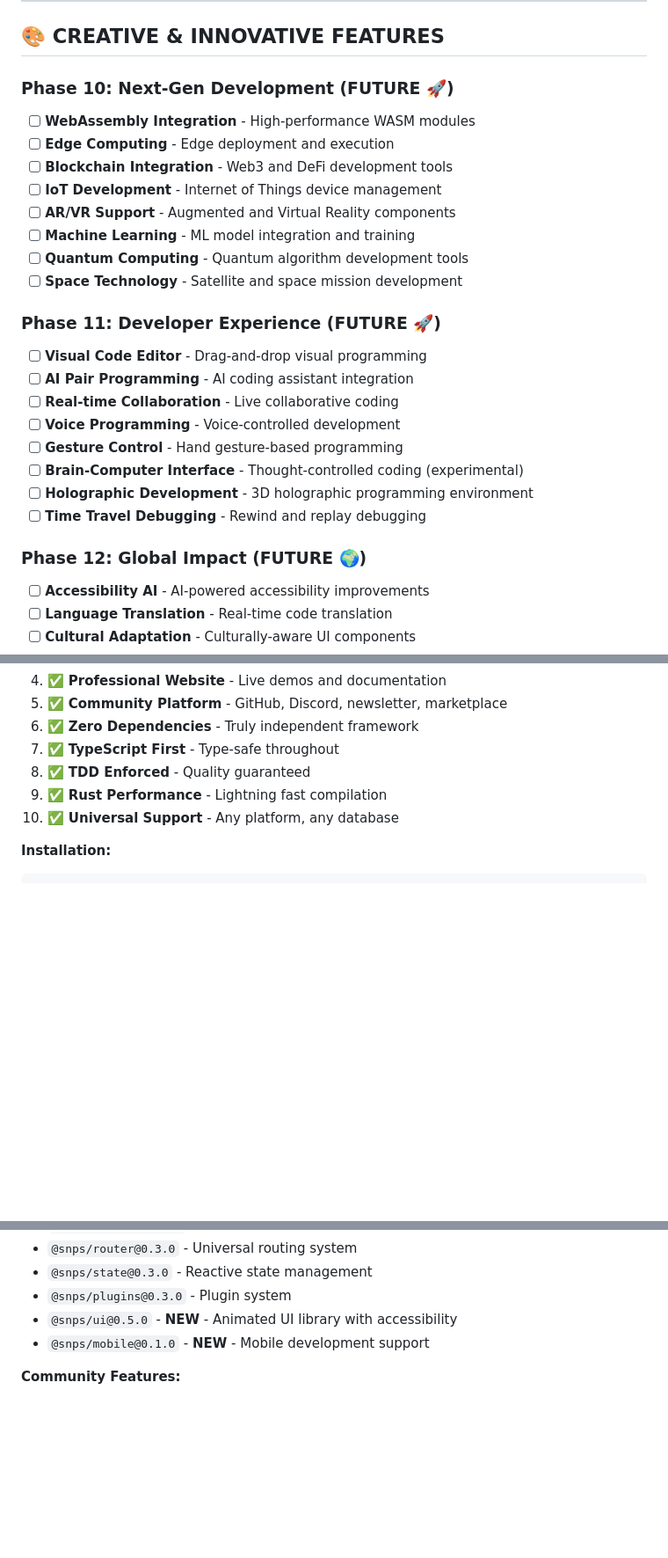
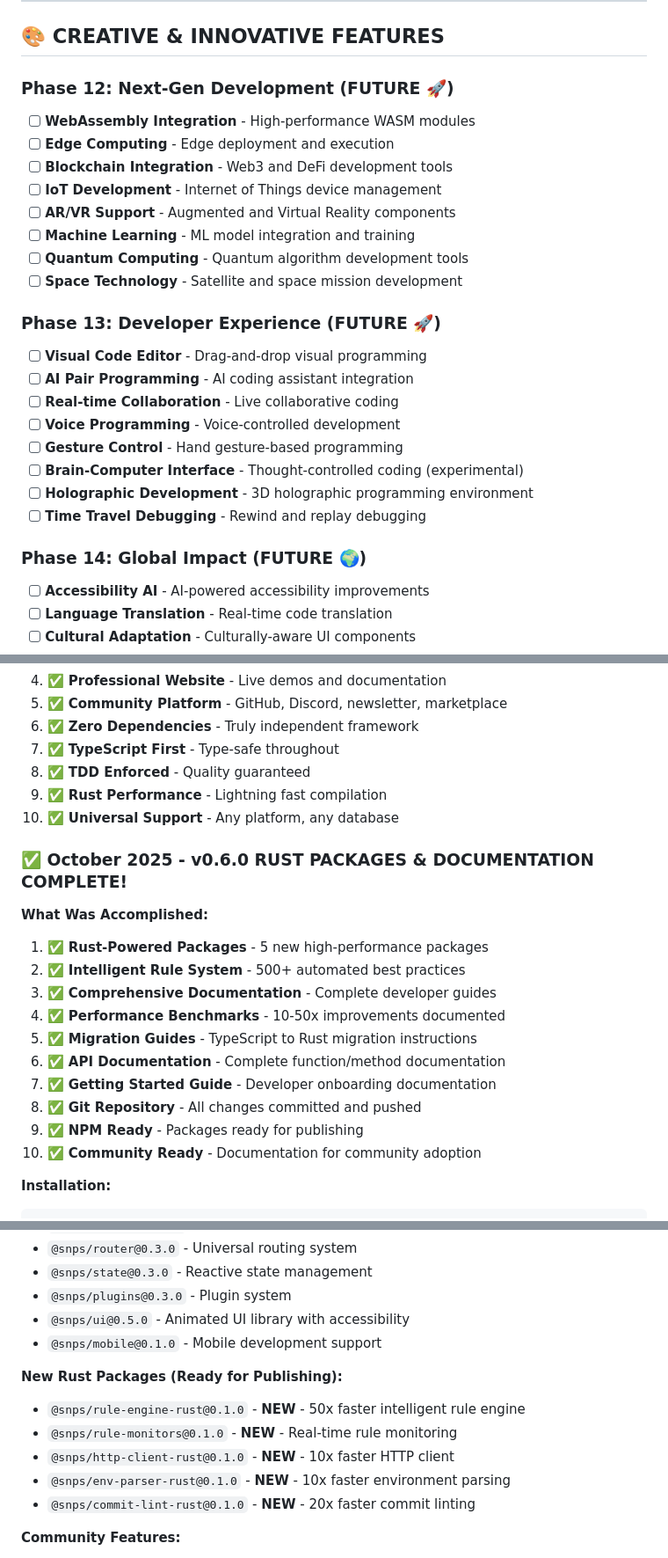
Before and after one commit to synapse-framework/synapse, a Markdown page: TODO.md, 3 parts joined by grey strips. Shown at 88% size. Rendered like a GitHub page; blank space fills up the shorter version.

````diff
--- a/TODO.md
+++ b/TODO.md
@@ -110,7 +136,7 @@
 
 ## 🎨 **CREATIVE & INNOVATIVE FEATURES**
 
-### **Phase 10: Next-Gen Development (FUTURE 🚀)**
+### **Phase 12: Next-Gen Development (FUTURE 🚀)**
 - [ ] **WebAssembly Integration** - High-performance WASM modules
 - [ ] **Edge Computing** - Edge deployment and execution
 - [ ] **Blockchain Integration** - Web3 and DeFi development tools
@@ -120,7 +146,7 @@
 - [ ] **Quantum Computing** - Quantum algorithm development tools
 - [ ] **Space Technology** - Satellite and space mission development
 
-### **Phase 11: Developer Experience (FUTURE 🚀)**
+### **Phase 13: Developer Experience (FUTURE 🚀)**
 - [ ] **Visual Code Editor** - Drag-and-drop visual programming
 - [ ] **AI Pair Programming** - AI coding assistant integration
 - [ ] **Real-time Collaboration** - Live collaborative coding
@@ -130,7 +156,7 @@
 - [ ] **Holographic Development** - 3D holographic programming environment
 - [ ] **Time Travel Debugging** - Rewind and replay debugging
 
-### **Phase 12: Global Impact (FUTURE 🌍)**
+### **Phase 14: Global Impact (FUTURE 🌍)**
 - [ ] **Accessibility AI** - AI-powered accessibility improvements
 - [ ] **Language Translation** - Real-time code translation
 - [ ] **Cultural Adaptation** - Culturally-aware UI components
@@ -269,6 +295,20 @@
 9. ✅ **Rust Performance** - Lightning fast compilation
 10. ✅ **Universal Support** - Any platform, any database
 
+### ✅ **October 2025 - v0.6.0 RUST PACKAGES & DOCUMENTATION COMPLETE!**
+
+**What Was Accomplished:**
+1. ✅ **Rust-Powered Packages** - 5 new high-performance packages
+2. ✅ **Intelligent Rule System** - 500+ automated best practices
+3. ✅ **Comprehensive Documentation** - Complete developer guides
+4. ✅ **Performance Benchmarks** - 10-50x improvements documented
+5. ✅ **Migration Guides** - TypeScript to Rust migration instructions
+6. ✅ **API Documentation** - Complete function/method documentation
+7. ✅ **Getting Started Guide** - Developer onboarding documentation
+8. ✅ **Git Repository** - All changes committed and pushed
+9. ✅ **NPM Ready** - Packages ready for publishing
+10. ✅ **Community Ready** - Documentation for community adoption
+
 **Installation:**
 ```bash
 npm install -g @snps/cli
@@ -285,8 +325,15 @@ cd my-awesome-app && synapse dev
 - `@snps/router@0.3.0` - Universal routing system
 - `@snps/state@0.3.0` - Reactive state management
 - `@snps/plugins@0.3.0` - Plugin system
-- `@snps/ui@0.5.0` - **NEW** - Animated UI library with accessibility
-- `@snps/mobile@0.1.0` - **NEW** - Mobile development support
+- `@snps/ui@0.5.0` - Animated UI library with accessibility
+- `@snps/mobile@0.1.0` - Mobile development support
+
+**New Rust Packages (Ready for Publishing):**
+- `@snps/rule-engine-rust@0.1.0` - **NEW** - 50x faster intelligent rule engine
+- `@snps/rule-monitors@0.1.0` - **NEW** - Real-time rule monitoring
+- `@snps/http-client-rust@0.1.0` - **NEW** - 10x faster HTTP client
+- `@snps/env-parser-rust@0.1.0` - **NEW** - 10x faster environment parsing
+- `@snps/commit-lint-rust@0.1.0` - **NEW** - 20x faster commit linting
 
 **Community Features:**
 - ✅ **Plugin Marketplace** - 50+ plugins across 6 categories
````
Also changed, not shown: other parts of TODO.md (+81 -30 lines).
